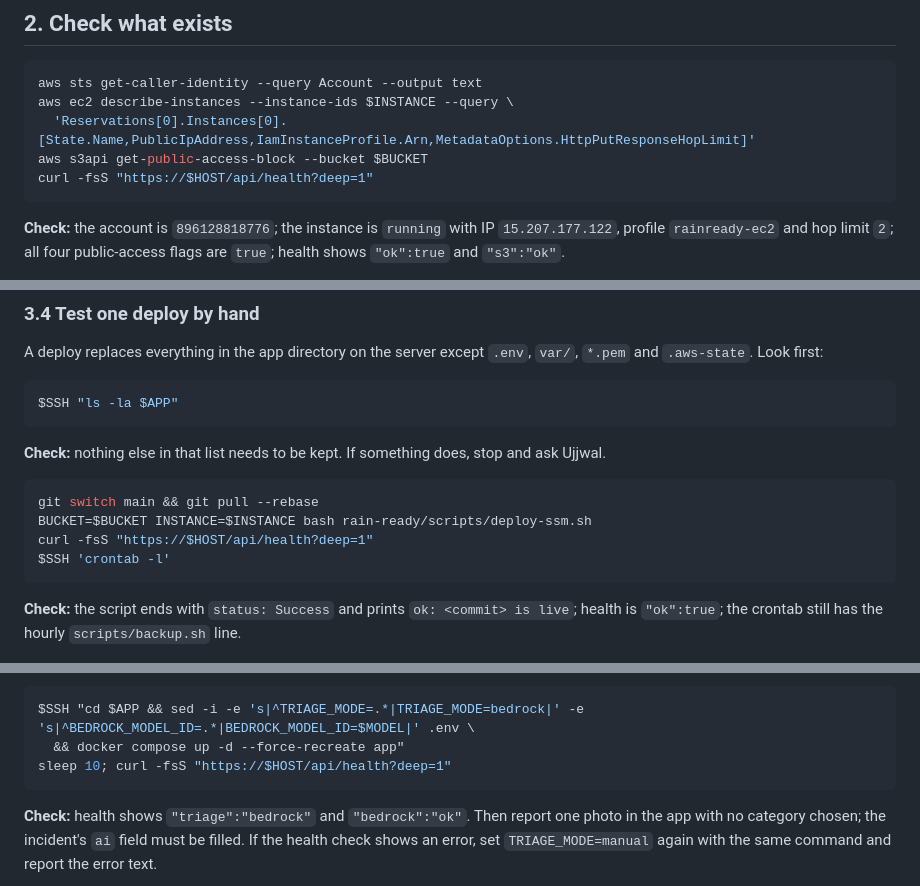
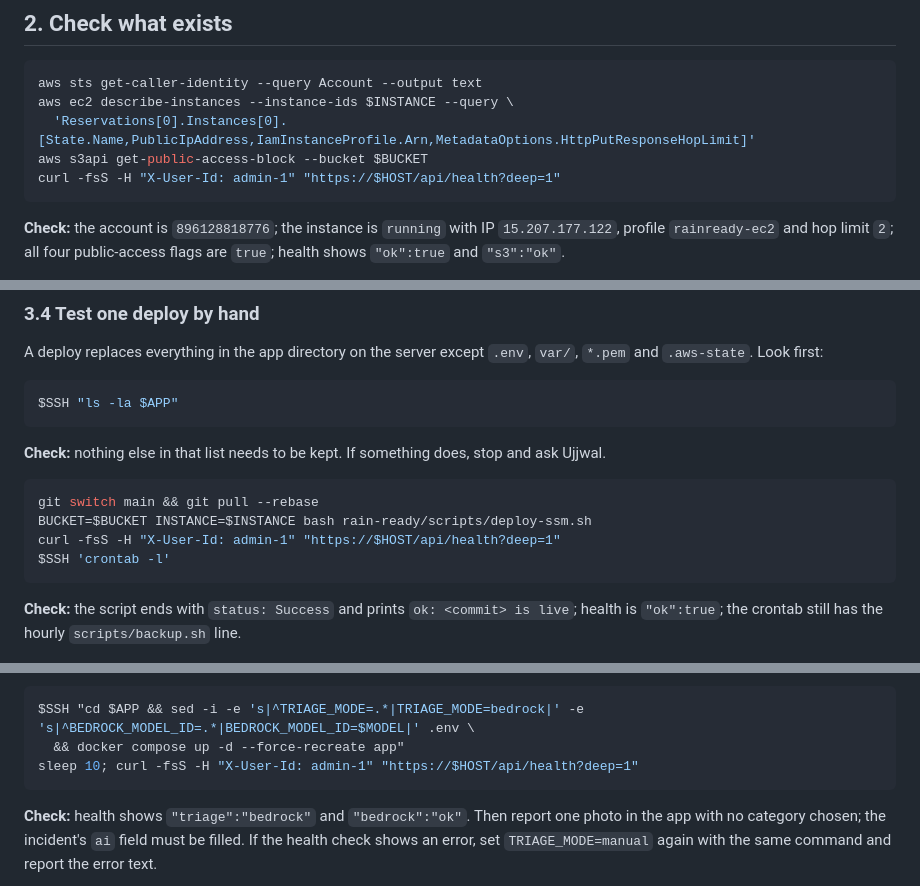
Before and after one commit to RumbleJack56/bharatbuilds, a Markdown page: rain-ready/docs/AWS_TODO.md, 3 parts joined by grey strips. Drawn GitHub-style.

Commit message:
[ujjwal] ops: deep health curls in the AWS playbook send the admin header
The deep health check becomes admin-only with the backend fixes; sending the header is harmless
against the current server, so the playbook works before and after that deploy.

Co-Authored-By: Claude Sonnet 5.5 <noreply@anthropic.com>
Claude-Session: https://claude.ai/code/session_01HQxv37XxNkyT6WXRtZmb2n

````diff
--- a/rain-ready/docs/AWS_TODO.md
+++ b/rain-ready/docs/AWS_TODO.md
@@ -36,7 +36,7 @@ aws sts get-caller-identity --query Account --output text
 aws ec2 describe-instances --instance-ids $INSTANCE --query \
   'Reservations[0].Instances[0].[State.Name,PublicIpAddress,IamInstanceProfile.Arn,MetadataOptions.HttpPutResponseHopLimit]'
 aws s3api get-public-access-block --bucket $BUCKET
-curl -fsS "https://$HOST/api/health?deep=1"
+curl -fsS -H "X-User-Id: admin-1" "https://$HOST/api/health?deep=1"
 ```
 
 **Check:** the account is `896128818776`; the instance is `running` with IP `15.207.177.122`, profile `rainready-ec2` and hop limit `2`; all four public-access flags are `true`; health shows `"ok":true` and `"s3":"ok"`.
@@ -113,7 +113,7 @@ $SSH "ls -la $APP"
 ```bash
 git switch main && git pull --rebase
 BUCKET=$BUCKET INSTANCE=$INSTANCE bash rain-ready/scripts/deploy-ssm.sh
-curl -fsS "https://$HOST/api/health?deep=1"
+curl -fsS -H "X-User-Id: admin-1" "https://$HOST/api/health?deep=1"
 $SSH 'crontab -l'
 ```
 
@@ -185,7 +185,7 @@ aws bedrock-runtime converse --model-id "$MODEL" \
 ```bash
 $SSH "cd $APP && sed -i -e 's|^TRIAGE_MODE=.*|TRIAGE_MODE=bedrock|' -e 's|^BEDROCK_MODEL_ID=.*|BEDROCK_MODEL_ID=$MODEL|' .env \
   && docker compose up -d --force-recreate app"
-sleep 10; curl -fsS "https://$HOST/api/health?deep=1"
+sleep 10; curl -fsS -H "X-User-Id: admin-1" "https://$HOST/api/health?deep=1"
 ```
 
 **Check:** health shows `"triage":"bedrock"` and `"bedrock":"ok"`. Then report one photo in the app with no category chosen; the incident's `ai` field must be filled. If the health check shows an error, set `TRIAGE_MODE=manual` again with the same command and report the error text.
````
Also changed, not shown: other parts of rain-ready/docs/AWS_TODO.md (+1 -1 lines).
